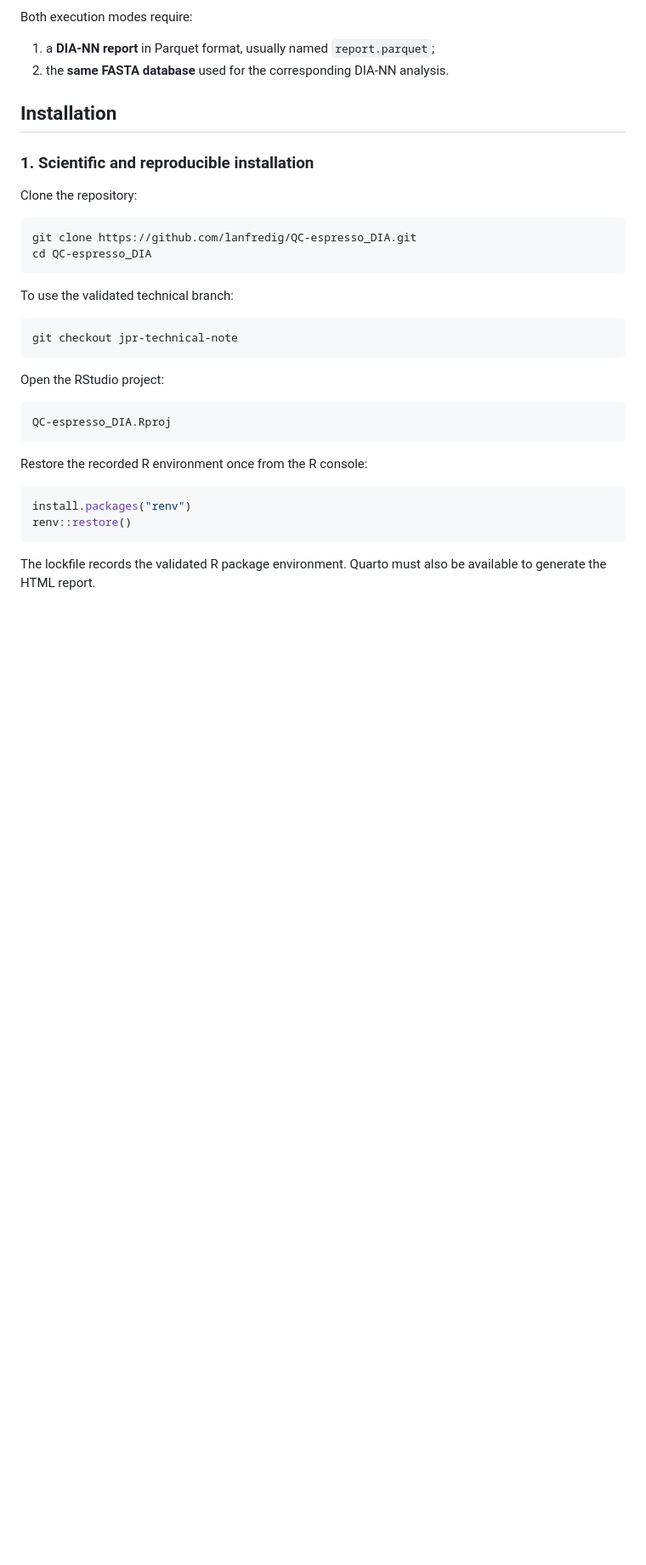
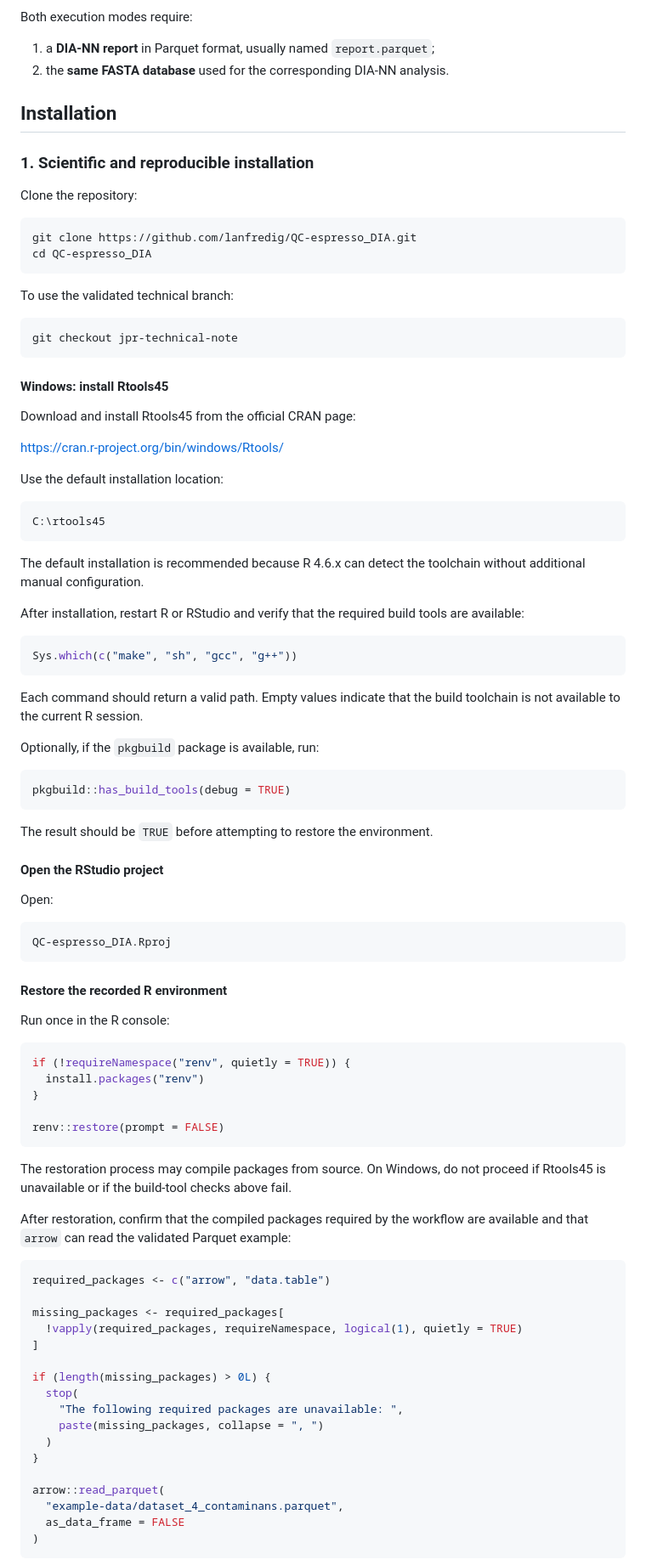
Before and after one commit to lanfredig/QC-espresso_DIA, a Markdown page: README.md, the part around one of its changes. Shown at 85% size. Drawn GitHub-style; blank space fills up the shorter version.

Commit message:
Document Windows build requirements for reproducibility

````diff
--- a/README.md
+++ b/README.md
@@ -51,17 +63,77 @@ To use the validated technical branch:
 git checkout jpr-technical-note
 ```
 
-Open the RStudio project:
+#### Windows: install Rtools45
+
+Download and install Rtools45 from the official CRAN page:
+
+https://cran.r-project.org/bin/windows/Rtools/
+
+Use the default installation location:
+
+```text
+C:\rtools45
+```
+
+The default installation is recommended because R 4.6.x can detect the toolchain without additional manual configuration.
+
+After installation, restart R or RStudio and verify that the required build tools are available:
+
+```r
+Sys.which(c("make", "sh", "gcc", "g++"))
+```
+
+Each command should return a valid path. Empty values indicate that the build toolchain is not available to the current R session.
+
+Optionally, if the `pkgbuild` package is available, run:
+
+```r
+pkgbuild::has_build_tools(debug = TRUE)
+```
+
+The result should be `TRUE` before attempting to restore the environment.
+
+#### Open the RStudio project
+
+Open:
 
 ```text
 QC-espresso_DIA.Rproj
 ```
 
-Restore the recorded R environment once from the R console:
+#### Restore the recorded R environment
+
+Run once in the R console:
 
 ```r
-install.packages("renv")
-renv::restore()
+if (!requireNamespace("renv", quietly = TRUE)) {
+  install.packages("renv")
+}
+
+renv::restore(prompt = FALSE)
 ```
 
-The lockfile records the validated R package environment. Quarto must also be available to generate the HTML report.
+The restoration process may compile packages from source. On Windows, do not proceed if Rtools45 is unavailable or if the build-tool checks above fail.
+
+After restoration, confirm that the compiled packages required by the workflow are available and that `arrow` can read the validated Parquet example:
+
+```r
+required_packages <- c("arrow", "data.table")
+
+missing_packages <- required_packages[
+  !vapply(required_packages, requireNamespace, logical(1), quietly = TRUE)
+]
+
+if (length(missing_packages) > 0L) {
+  stop(
+    "The following required packages are unavailable: ",
+    paste(missing_packages, collapse = ", ")
+  )
+}
+
+arrow::read_parquet(
+  "example-data/dataset_4_contaminans.parquet",
+  as_data_frame = FALSE
+)
+```
+
````
Also changed, not shown: other parts of README.md (+40 -1 lines).
